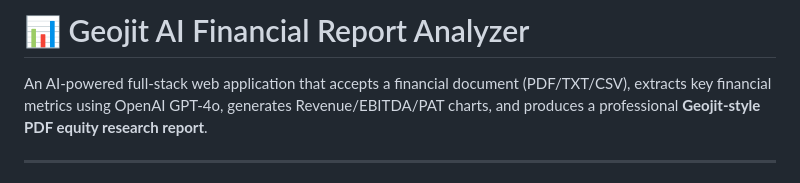
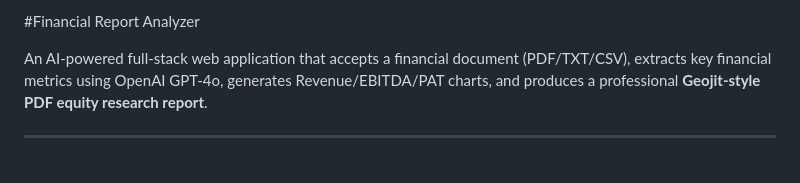
Before and after one commit to Larapraneeth/AI_DOCUMENT_ANALYZER, a Markdown page: README.md, the part around the change. Drawn GitHub-style.

```diff
--- a/README.md
+++ b/README.md
@@ -1,5 +1,5 @@
 
-# 📊 Geojit AI Financial Report Analyzer
+#Financial Report Analyzer
 
 An AI-powered full-stack web application that accepts a financial document (PDF/TXT/CSV),
 extracts key financial metrics using OpenAI GPT-4o, generates Revenue/EBITDA/PAT charts,
```
